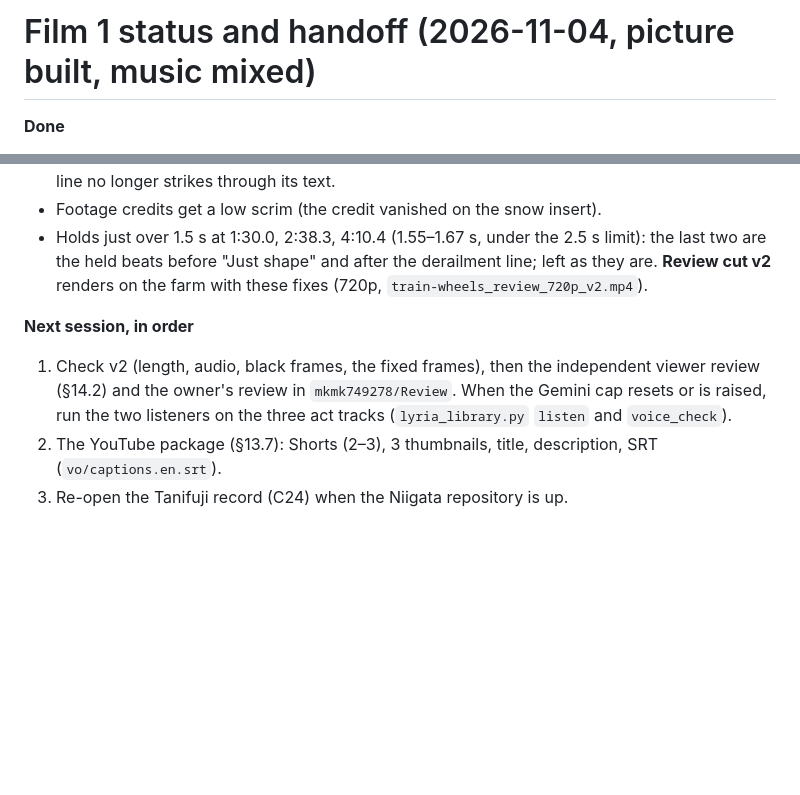
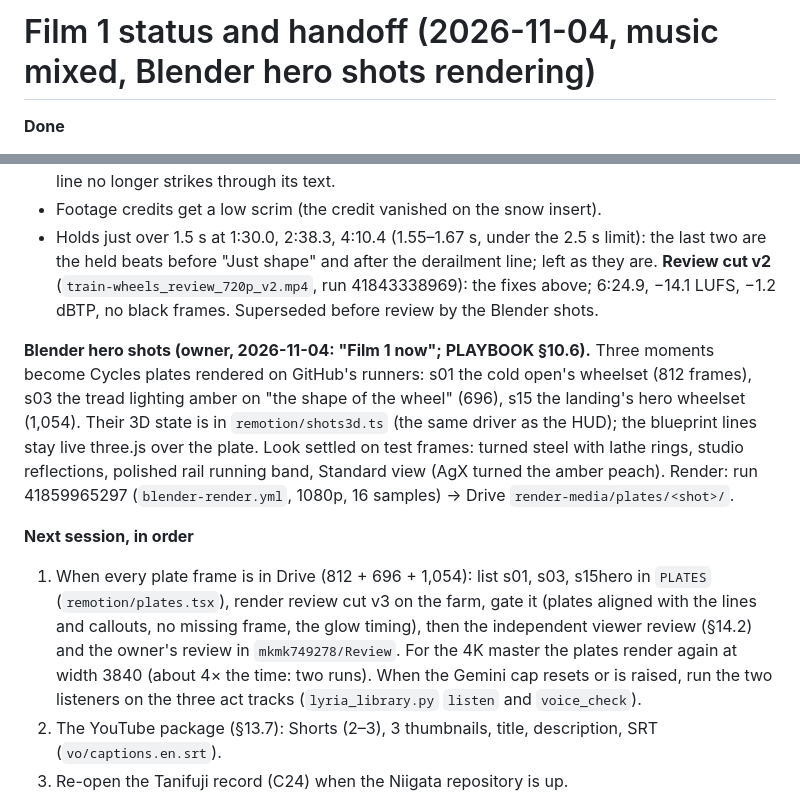
Before and after one commit to mkmk749278/The-Mechanical-Paradox, a Markdown page: films/train-wheels/STATUS.md, 2 parts joined by grey strips. GitHub-like rendering; blank space fills up the shorter version.

Commit message:
Film 1 status: Blender hero shots
Co-Authored-By: Claude Opus 5.5 <noreply@anthropic.com>
Claude-Session: https://claude.ai/code/session_014pFs6o2UAbgM5KjfaSZvjw

```diff
--- a/films/train-wheels/STATUS.md
+++ b/films/train-wheels/STATUS.md
@@ -1,4 +1,4 @@
-# Film 1 status and handoff (2026-11-04, picture built, music mixed)
+# Film 1 status and handoff (2026-11-04, music mixed, Blender hero shots rendering)
 
 **Done**
 - Research, claims (31 rows; gate passes: 30 confirmed, 1 disputed and worded as such), brief, treatment, VO v6.
@@ -41,11 +41,21 @@ with the words heard, then full-size stills) found and fixed, all re-checked in
 - Footage credits get a low scrim (the credit vanished on the snow insert).
 - Holds just over 1.5 s at 1:30.0, 2:38.3, 4:10.4 (1.55–1.67 s, under the 2.5 s limit): the last two are the held
   beats before "Just shape" and after the derailment line; left as they are.
-**Review cut v2** renders on the farm with these fixes (720p, `train-wheels_review_720p_v2.mp4`).
+**Review cut v2** (`train-wheels_review_720p_v2.mp4`, run 41843338969): the fixes above; 6:24.9, −14.1 LUFS,
+−1.2 dBTP, no black frames. Superseded before review by the Blender shots.
+
+**Blender hero shots (owner, 2026-11-04: "Film 1 now"; PLAYBOOK §10.6).** Three moments become Cycles plates
+rendered on GitHub's runners: s01 the cold open's wheelset (812 frames), s03 the tread lighting amber on "the shape of
+the wheel" (696), s15 the landing's hero wheelset (1,054). Their 3D state is in `remotion/shots3d.ts` (the same driver
+as the HUD); the blueprint lines stay live three.js over the plate. Look settled on test frames: turned steel with
+lathe rings, studio reflections, polished rail running band, Standard view (AgX turned the amber peach). Render: run
+41859965297 (`blender-render.yml`, 1080p, 16 samples) → Drive `render-media/plates/<shot>/`.
 
 **Next session, in order**
-1. Check v2 (length, audio, black frames, the fixed frames), then the independent viewer review (§14.2) and the
-   owner's review in `mkmk749278/Review`.
+1. When every plate frame is in Drive (812 + 696 + 1,054): list s01, s03, s15hero in `PLATES` (`remotion/plates.tsx`),
+   render review cut v3 on the farm, gate it (plates aligned with the lines and callouts, no missing frame, the glow
+   timing), then the independent viewer review (§14.2) and the owner's review in `mkmk749278/Review`.
+   For the 4K master the plates render again at width 3840 (about 4× the time: two runs).
    When the Gemini cap resets or is raised, run the two listeners on the three act tracks (`lyria_library.py` `listen`
    and `voice_check`).
 2. The YouTube package (§13.7): Shorts (2–3), 3 thumbnails, title, description, SRT (`vo/captions.en.srt`).
```
